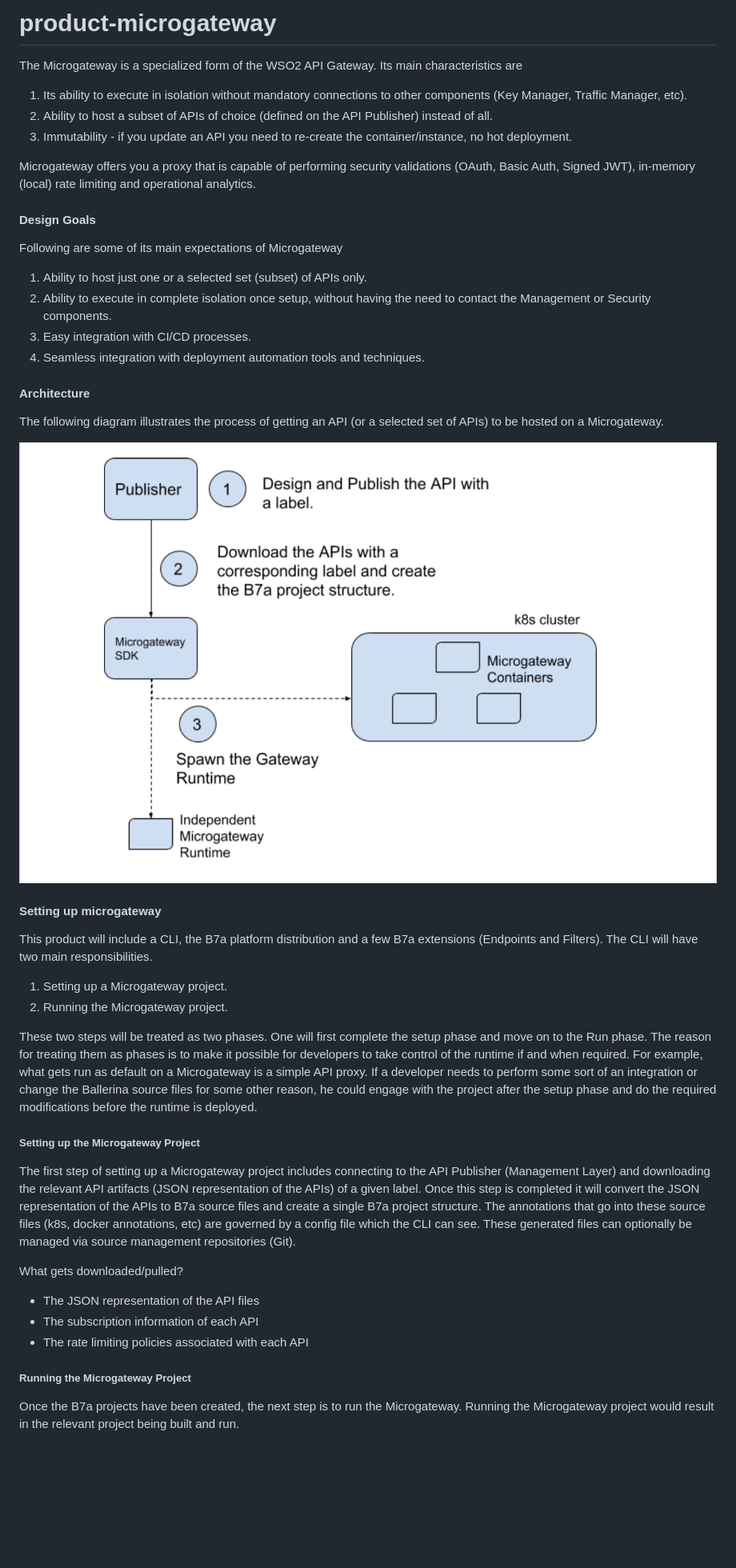
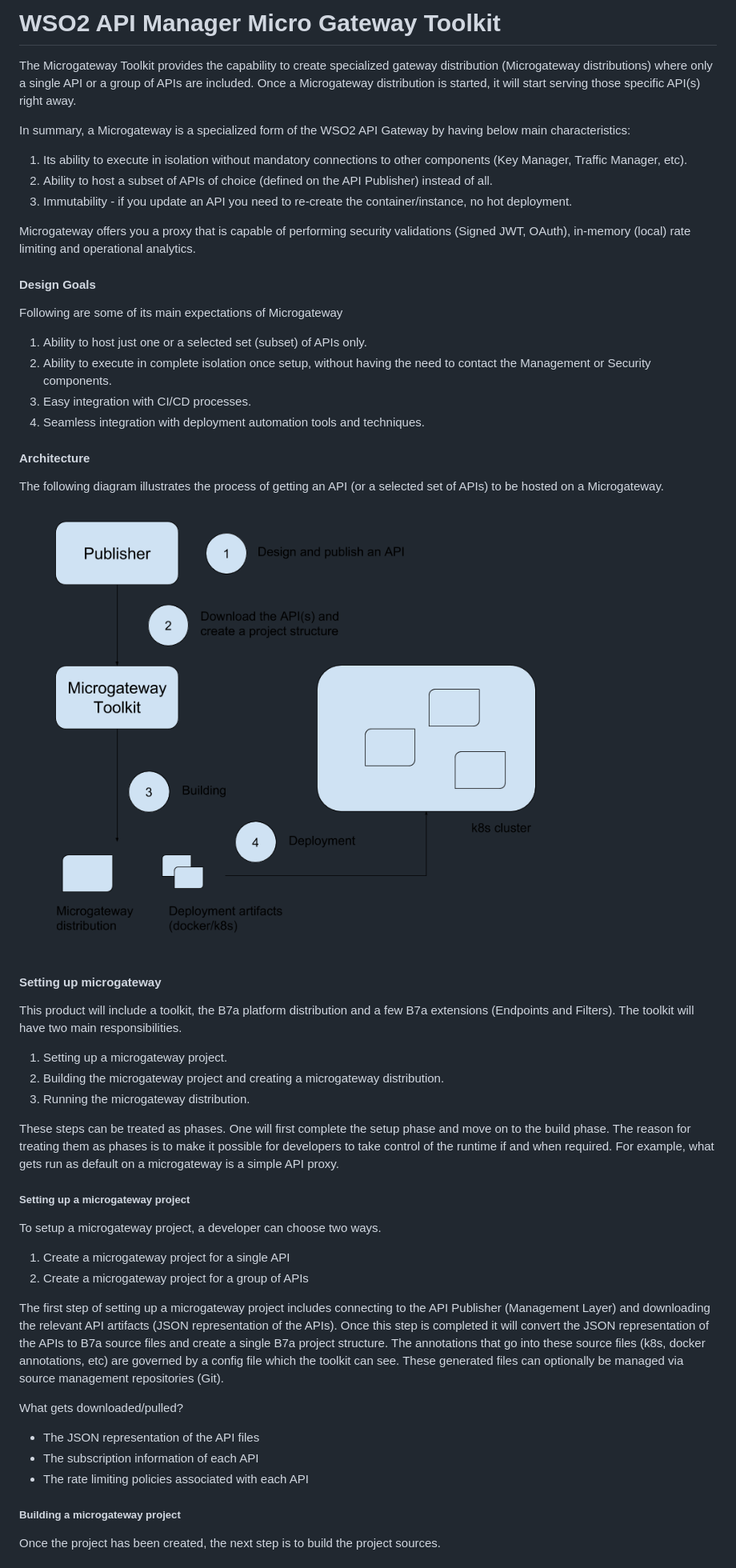
Before and after one commit to wso2/product-microgateway, a Markdown page: README.md, the part around one of its changes. Shown at 80% size. Drawn GitHub-style; pictures changed too: architecture.png; blank space fills up the shorter version.

Commit message:
Updating readmes and adding release notes

```diff
--- a/README.md
+++ b/README.md
@@ -1,12 +1,14 @@
-# product-microgateway
+# WSO2 API Manager Micro Gateway Toolkit
 
-The Microgateway is a specialized form of the WSO2 API Gateway. Its main characteristics are
+The Microgateway Toolkit provides the capability to create specialized gateway distribution (Microgateway distributions) where only a single API or a group of APIs are included. Once a Microgateway distribution is started, it will start serving those specific API(s) right away.
+
+In summary, a Microgateway is a specialized form of the WSO2 API Gateway by having below main characteristics:
 
 1. Its ability to execute in isolation without mandatory connections to other components (Key Manager, Traffic Manager, etc).
 1. Ability to host a subset of APIs of choice (defined on the API Publisher) instead of all.
 1. Immutability - if you update an API you need to re-create the container/instance, no hot deployment.
 
-Microgateway offers you a proxy that is capable of performing security validations (OAuth, Basic Auth, Signed JWT), in-memory (local) rate limiting and operational analytics.
+Microgateway offers you a proxy that is capable of performing security validations (Signed JWT, OAuth), in-memory (local) rate limiting and operational analytics.
 
 #### Design Goals
 
@@ -25,23 +27,29 @@ The following diagram illustrates the process of getting an API (or a selected s
 
 #### Setting up microgateway
 
- This product will include a CLI, the B7a platform distribution and a few B7a extensions (Endpoints and Filters). The CLI will have two main responsibilities.
+ This product will include a toolkit, the B7a platform distribution and a few B7a extensions (Endpoints and Filters). The toolkit will have two main responsibilities.
 
- 1. Setting up a Microgateway project.
- 1. Running the Microgateway project.
+ 1. Setting up a microgateway project.
+ 1. Building the microgateway project and creating a microgateway distribution.
+ 1. Running the microgateway distribution.
 
- These two steps will be treated as two phases. One will first complete the setup phase and move on to the Run phase. The reason for treating them as phases is to make it possible for developers to take control of the runtime if and when required. For example, what gets run as default on a Microgateway is a simple API proxy. If a developer needs to perform some sort of an integration or change the Ballerina source files for some other reason, he could engage with the project after the setup phase and do the required modifications before the runtime is deployed.
+ These steps can be treated as phases. One will first complete the setup phase and move on to the build phase. The reason for treating them as phases is to make it possible for developers to take control of the runtime if and when required. For example, what gets run as default on a microgateway is a simple API proxy.
 
-##### Setting up the Microgateway Project
+##### Setting up a microgateway project
 
-The first step of setting up a Microgateway project includes connecting to the API Publisher (Management Layer) and downloading the relevant API artifacts (JSON representation of the APIs) of a given label. Once this step is completed it will convert the JSON representation of the APIs to B7a source files and create a single B7a project structure. The annotations that go into these source files (k8s, docker annotations, etc) are governed by a config file which the CLI can see. These generated files can optionally be managed via source management repositories (Git).
+To setup a microgateway project, a developer can choose two ways.
+
+ 1. Create a microgateway project for a single API
+ 1. Create a microgateway project for a group of APIs
+
+The first step of setting up a microgateway project includes connecting to the API Publisher (Management Layer) and downloading the relevant API artifacts (JSON representation of the APIs). Once this step is completed it will convert the JSON representation of the APIs to B7a source files and create a single B7a project structure. The annotations that go into these source files (k8s, docker annotations, etc) are governed by a config file which the toolkit can see. These generated files can optionally be managed via source management repositories (Git).
 
 What gets downloaded/pulled?
 * The JSON representation of the API files
 * The subscription information of each API
 * The rate limiting policies associated with each API
 
-##### Running the Microgateway Project
+##### Building a microgateway project
 
-Once the B7a projects have been created, the next step is to run the Microgateway. Running the Microgateway project would result in the relevant project being built and run.
+Once the project has been created, the next step is to build the project sources.
 
```
Also changed, not shown: other parts of README.md (+45 -61 lines), 3 other files.
